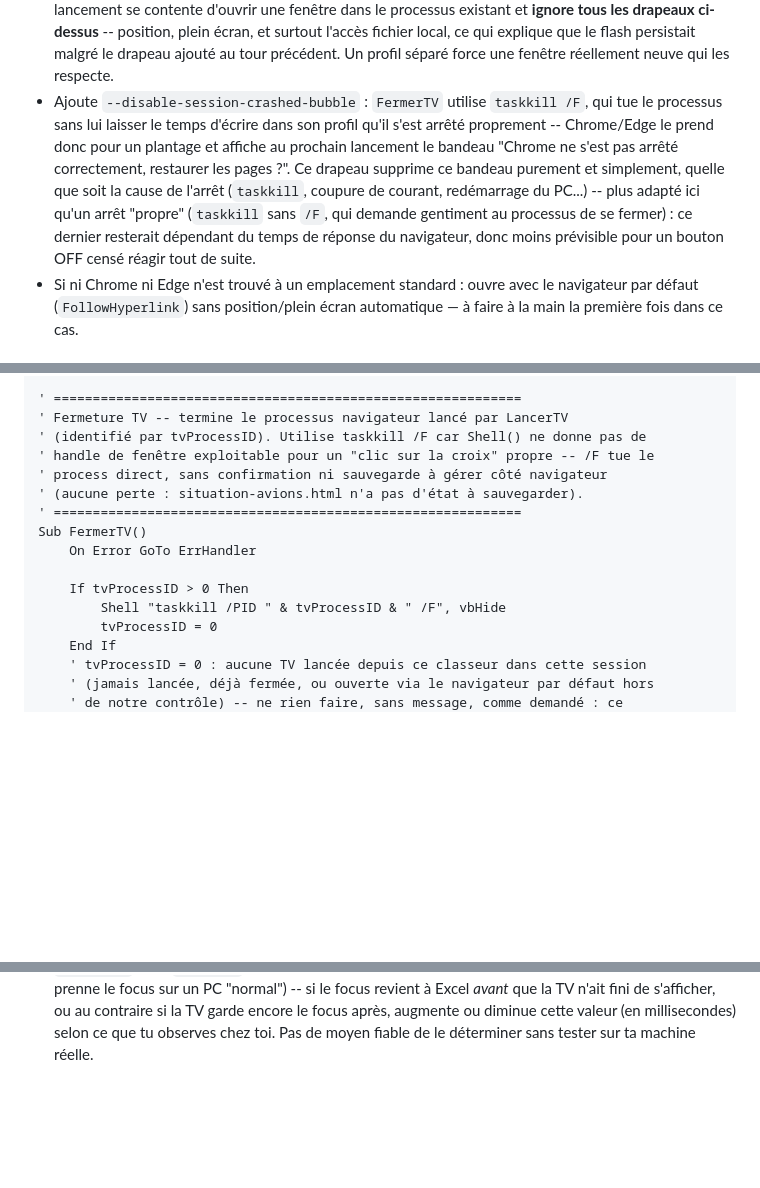
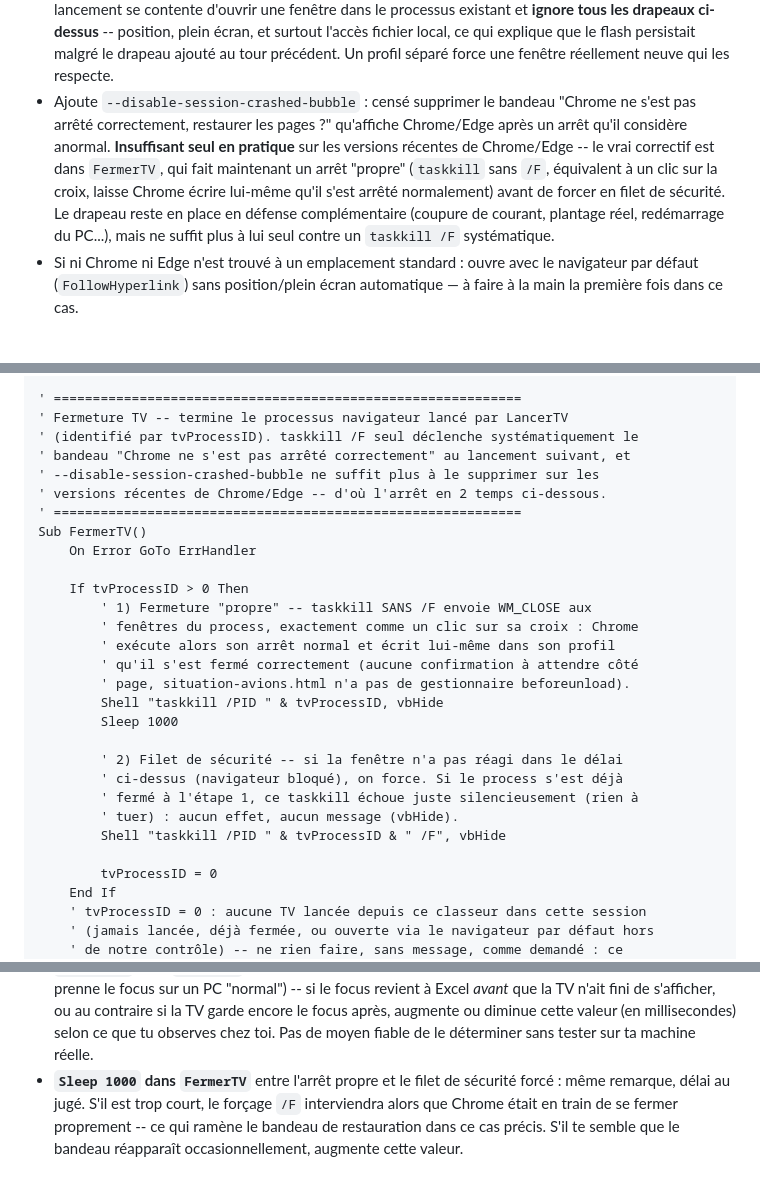
Before and after one commit to Ledase18/test, a Markdown page: excel-tool/VBA_CORRECTIONS_LANCEMENT_TV.md, 3 parts joined by grey strips. Rendered like a GitHub page; blank space fills up the shorter version.

Commit message:
FermerTV : arrêt propre (WM_CLOSE) avant le taskkill forcé
--disable-session-crashed-bubble seul ne suffit pas à supprimer le
bandeau "Chrome ne s'est pas arrêté correctement" sur les versions
récentes de Chrome/Edge quand le process est tué directement en /F.
FermerTV demande d'abord une fermeture normale (taskkill sans /F,
équivalent à un clic sur la croix), laisse 1s à Chrome pour s'arrêter
proprement et écrire son propre exit_type, puis force en filet de
sécurité si la fenêtre n'a pas répondu.

Co-Authored-By: Claude Sonnet 5 <noreply@anthropic.com>
Claude-Session: https://claude.ai/code/session_01KsdZTQoqF1MtDbqpeeFnq7

```diff
--- a/excel-tool/VBA_CORRECTIONS_LANCEMENT_TV.md
+++ b/excel-tool/VBA_CORRECTIONS_LANCEMENT_TV.md
@@ -29,14 +29,14 @@ dans une deuxième instance Excel, mais avec un navigateur à la place.
   les drapeaux ci-dessus** -- position, plein écran, et surtout l'accès fichier local, ce qui
   explique que le flash persistait malgré le drapeau ajouté au tour précédent. Un profil séparé
   force une fenêtre réellement neuve qui les respecte.
-- Ajoute `--disable-session-crashed-bubble` : `FermerTV` utilise `taskkill /F`, qui tue le
-  processus sans lui laisser le temps d'écrire dans son profil qu'il s'est arrêté proprement --
-  Chrome/Edge le prend donc pour un plantage et affiche au prochain lancement le bandeau "Chrome
-  ne s'est pas arrêté correctement, restaurer les pages ?". Ce drapeau supprime ce bandeau
-  purement et simplement, quelle que soit la cause de l'arrêt (`taskkill`, coupure de courant,
-  redémarrage du PC...) -- plus adapté ici qu'un arrêt "propre" (`taskkill` sans `/F`, qui demande
-  gentiment au processus de se fermer) : ce dernier resterait dépendant du temps de réponse du
-  navigateur, donc moins prévisible pour un bouton OFF censé réagir tout de suite.
+- Ajoute `--disable-session-crashed-bubble` : censé supprimer le bandeau "Chrome ne s'est pas
+  arrêté correctement, restaurer les pages ?" qu'affiche Chrome/Edge après un arrêt qu'il
+  considère anormal. **Insuffisant seul en pratique** sur les versions récentes de Chrome/Edge --
+  le vrai correctif est dans `FermerTV`, qui fait maintenant un arrêt "propre" (`taskkill` sans
+  `/F`, équivalent à un clic sur la croix, laisse Chrome écrire lui-même qu'il s'est arrêté
+  normalement) avant de forcer en filet de sécurité. Le drapeau reste en place en défense
+  complémentaire (coupure de courant, plantage réel, redémarrage du PC...), mais ne suffit plus à
+  lui seul contre un `taskkill /F` systématique.
 - Si ni Chrome ni Edge n'est trouvé à un emplacement standard : ouvre avec le navigateur par
   défaut (`FollowHyperlink`) sans position/plein écran automatique — à faire à la main la
   première fois dans ce cas.
@@ -156,16 +156,29 @@ End Sub
 
 ' ============================================================
 ' Fermeture TV -- termine le processus navigateur lancé par LancerTV
-' (identifié par tvProcessID). Utilise taskkill /F car Shell() ne donne pas de
-' handle de fenêtre exploitable pour un "clic sur la croix" propre -- /F tue le
-' process direct, sans confirmation ni sauvegarde à gérer côté navigateur
-' (aucune perte : situation-avions.html n'a pas d'état à sauvegarder).
+' (identifié par tvProcessID). taskkill /F seul déclenche systématiquement le
+' bandeau "Chrome ne s'est pas arrêté correctement" au lancement suivant, et
+' --disable-session-crashed-bubble ne suffit plus à le supprimer sur les
+' versions récentes de Chrome/Edge -- d'où l'arrêt en 2 temps ci-dessous.
 ' ============================================================
 Sub FermerTV()
     On Error GoTo ErrHandler
 
     If tvProcessID > 0 Then
+        ' 1) Fermeture "propre" -- taskkill SANS /F envoie WM_CLOSE aux
+        ' fenêtres du process, exactement comme un clic sur sa croix : Chrome
+        ' exécute alors son arrêt normal et écrit lui-même dans son profil
+        ' qu'il s'est fermé correctement (aucune confirmation à attendre côté
+        ' page, situation-avions.html n'a pas de gestionnaire beforeunload).
+        Shell "taskkill /PID " & tvProcessID, vbHide
+        Sleep 1000
+
+        ' 2) Filet de sécurité -- si la fenêtre n'a pas réagi dans le délai
+        ' ci-dessus (navigateur bloqué), on force. Si le process s'est déjà
+        ' fermé à l'étape 1, ce taskkill échoue juste silencieusement (rien à
+        ' tuer) : aucun effet, aucun message (vbHide).
         Shell "taskkill /PID " & tvProcessID & " /F", vbHide
+
         tvProcessID = 0
     End If
     ' tvProcessID = 0 : aucune TV lancée depuis ce classeur dans cette session
@@ -371,3 +384,7 @@ Je n'ai pas de Windows/Chrome/Edge disponible dans cet environnement pour tester
   TV n'ait fini de s'afficher, ou au contraire si la TV garde encore le focus après, augmente ou
   diminue cette valeur (en millisecondes) selon ce que tu observes chez toi. Pas de moyen fiable
   de le déterminer sans tester sur ta machine réelle.
+- **`Sleep 1000` dans `FermerTV`** entre l'arrêt propre et le filet de sécurité forcé : même
+  remarque, délai au jugé. S'il est trop court, le forçage `/F` interviendra alors que Chrome
+  était en train de se fermer proprement -- ce qui ramène le bandeau de restauration dans ce
+  cas précis. S'il te semble que le bandeau réapparaît occasionnellement, augmente cette valeur.
```
